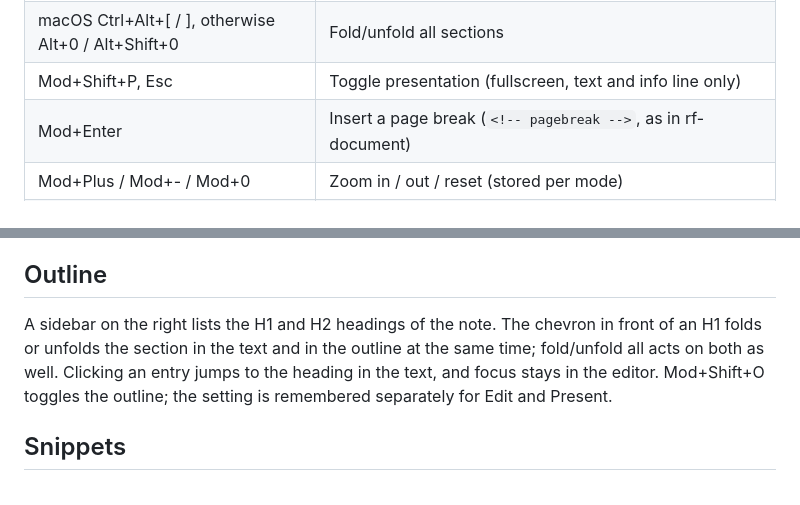
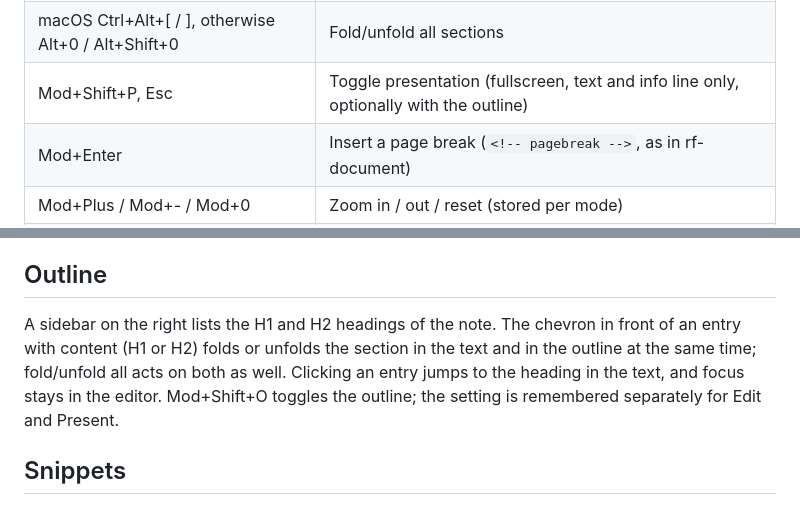
Before and after one commit to jcmx9/real-fast-write, a Markdown page: README.en.md, 2 parts joined by grey strips. Drawn GitHub-style.

Commit message:
docs: outline chevrons on every entry with content; Present may show the outline

```diff
--- a/README.en.md
+++ b/README.en.md
@@ -46,7 +46,7 @@ The preview uses rf-document's fonts from its install folder and otherwise falls
 | Mod+Shift+O | Toggle outline (remembered per mode) |
 | macOS Cmd+Alt+[ / ], otherwise Ctrl+Shift+[ / ] | Fold/unfold section |
 | macOS Ctrl+Alt+[ / ], otherwise Alt+0 / Alt+Shift+0 | Fold/unfold all sections |
-| Mod+Shift+P, Esc | Toggle presentation (fullscreen, text and info line only) |
+| Mod+Shift+P, Esc | Toggle presentation (fullscreen, text and info line only, optionally with the outline) |
 | Mod+Enter | Insert a page break (`<!-- pagebreak -->`, as in rf-document) |
 | Mod+Plus / Mod+- / Mod+0 | Zoom in / out / reset (stored per mode) |
 | Ctrl+Tab / Ctrl+Shift+Tab, Mod+1…9 | Switch tabs |
@@ -56,7 +56,7 @@ The preview uses rf-document's fonts from its install folder and otherwise falls
 
 ## Outline
 
-A sidebar on the right lists the H1 and H2 headings of the note. The chevron in front of an H1 folds or unfolds the section in the text and in the outline at the same time; fold/unfold all acts on both as well. Clicking an entry jumps to the heading in the text, and focus stays in the editor. Mod+Shift+O toggles the outline; the setting is remembered separately for Edit and Present.
+A sidebar on the right lists the H1 and H2 headings of the note. The chevron in front of an entry with content (H1 or H2) folds or unfolds the section in the text and in the outline at the same time; fold/unfold all acts on both as well. Clicking an entry jumps to the heading in the text, and focus stays in the editor. Mod+Shift+O toggles the outline; the setting is remembered separately for Edit and Present.
 
 ## Snippets
 
```
Also changed, not shown: README.md (+2 -2 lines), 1 other file.
